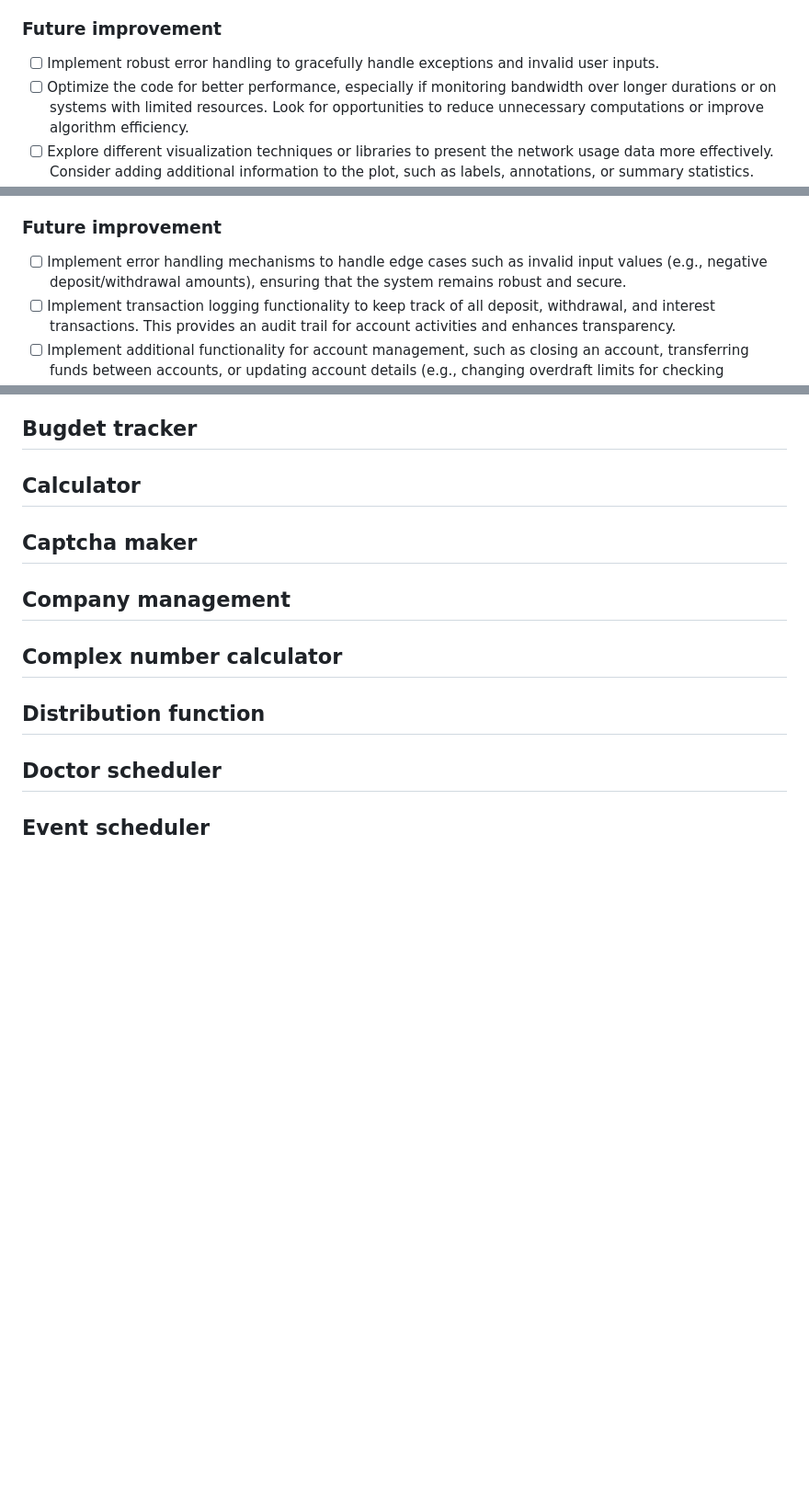
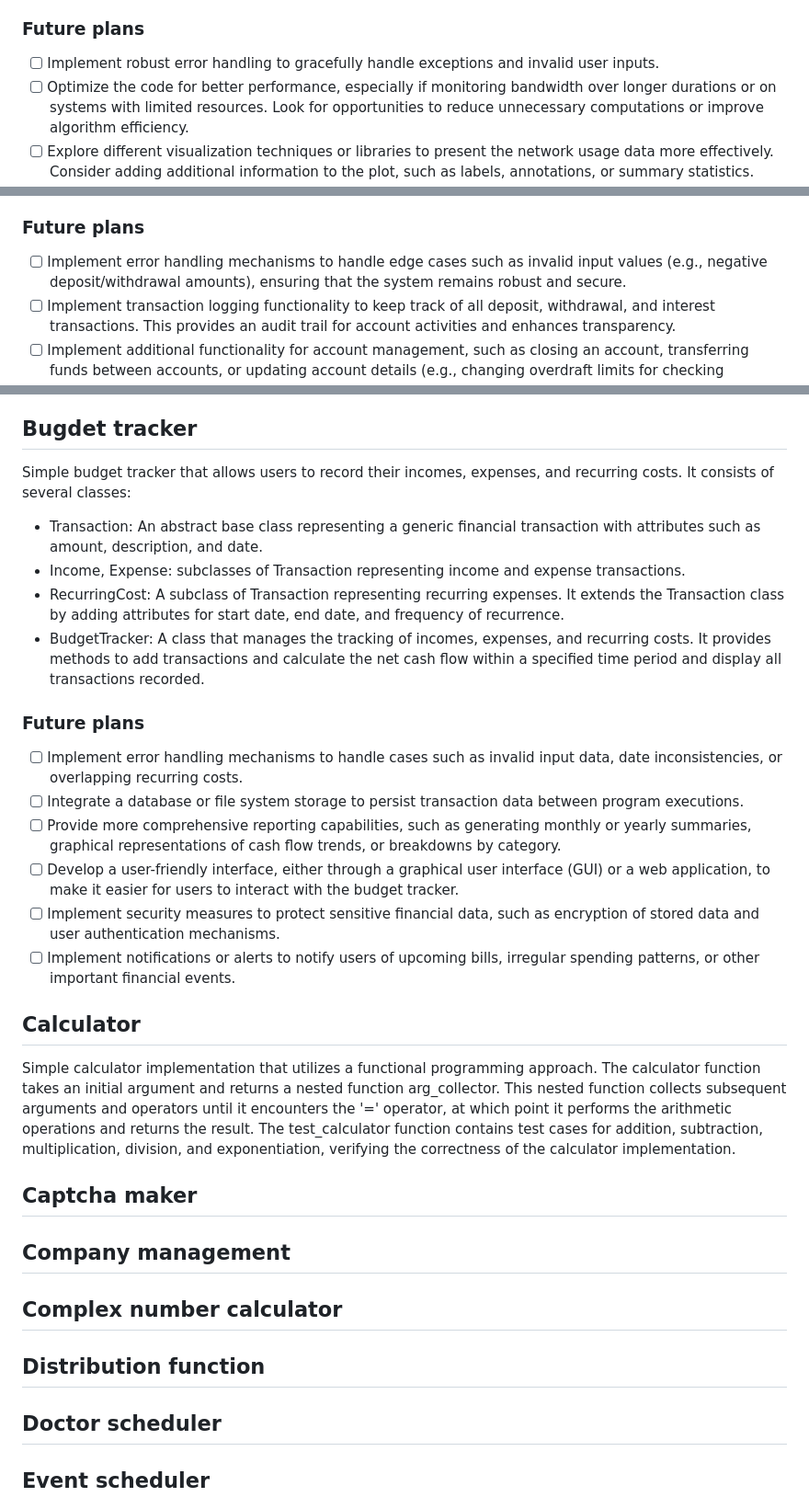
Before and after one commit to MatMysliwiec/Python-projects, a Markdown page: README.md, 3 parts joined by grey strips. Shown: that part at 92% size. Drawn GitHub-style; blank space fills up the shorter version.

```diff
--- a/README.md
+++ b/README.md
@@ -43,7 +43,7 @@ Bubble sort is a simple comparison-based sorting algorithm that repeatedly steps
 The provided code is a Python script that monitors network bandwidth usage (upload and download) over a specified duration using the psutil library for system monitoring and matplotlib for visualization. Takes a duration (in minutes) as input and continuously monitors network bandwidth usage for the specified duration. It collects timestamps along with upload and download data at regular intervals using psutil. It updates the user with the time remaining during the monitoring process.
 Returns the collected data as lists of timestamps, upload data, and download data.
 
-### Future improvement
+### Future plans
 - [ ] Implement robust error handling to gracefully handle exceptions and invalid user inputs.
 - [ ] Optimize the code for better performance, especially if monitoring bandwidth over longer durations or on systems with limited resources. Look for opportunities to reduce unnecessary computations or improve algorithm efficiency.
 - [ ] Explore different visualization techniques or libraries to present the network usage data more effectively. Consider adding additional information to the plot, such as labels, annotations, or summary statistics.
@@ -60,7 +60,7 @@ Project implements a simple banking system with different types of accounts: Che
 - SavingsAccount: Inherits from Account and represents a savings account. Supports depositing, withdrawing, and adding interest to the balance based on an interest rate.
 - BusinessAccount: Inherits from Account and represents a business account. Enables depositing and withdrawing funds, with a transaction fee applied for withdrawals.
 
-### Future improvement
+### Future plans
 - [ ] Implement error handling mechanisms to handle edge cases such as invalid input values (e.g., negative deposit/withdrawal amounts), ensuring that the system remains robust and secure.
 - [ ] Implement transaction logging functionality to keep track of all deposit, withdrawal, and interest transactions. This provides an audit trail for account activities and enhances transparency.
 - [ ] Implement additional functionality for account management, such as closing an account, transferring funds between accounts, or updating account details (e.g., changing overdraft limits for checking accounts).
@@ -101,7 +101,25 @@ Python project is a simplified implementation of the classic card game Blackjack
 
 ## Bugdet tracker
 
+Simple budget tracker that allows users to record their incomes, expenses, and recurring costs. It consists of several classes:
+
+- Transaction: An abstract base class representing a generic financial transaction with attributes such as amount, description, and date.
+- Income, Expense: subclasses of Transaction representing income and expense transactions.
+- RecurringCost: A subclass of Transaction representing recurring expenses. It extends the Transaction class by adding attributes for start date, end date, and frequency of recurrence.
+- BudgetTracker: A class that manages the tracking of incomes, expenses, and recurring costs. It provides methods to add transactions and calculate the net cash flow within a specified time period and display all transactions recorded.
+
+### Future plans
+
+- [ ] Implement error handling mechanisms to handle cases such as invalid input data, date inconsistencies, or overlapping recurring costs.
+- [ ] Integrate a database or file system storage to persist transaction data between program executions.
+- [ ] Provide more comprehensive reporting capabilities, such as generating monthly or yearly summaries, graphical representations of cash flow trends, or breakdowns by category.
+- [ ] Develop a user-friendly interface, either through a graphical user interface (GUI) or a web application, to make it easier for users to interact with the budget tracker.
+- [ ] Implement security measures to protect sensitive financial data, such as encryption of stored data and user authentication mechanisms.
+- [ ] Implement notifications or alerts to notify users of upcoming bills, irregular spending patterns, or other important financial events.
+
 ## Calculator
+
+Simple calculator implementation that utilizes a functional programming approach. The calculator function takes an initial argument and returns a nested function arg_collector. This nested function collects subsequent arguments and operators until it encounters the '=' operator, at which point it performs the arithmetic operations and returns the result. The test_calculator function contains test cases for addition, subtraction, multiplication, division, and exponentiation, verifying the correctness of the calculator implementation.
 
 ## Captcha maker
 
```
